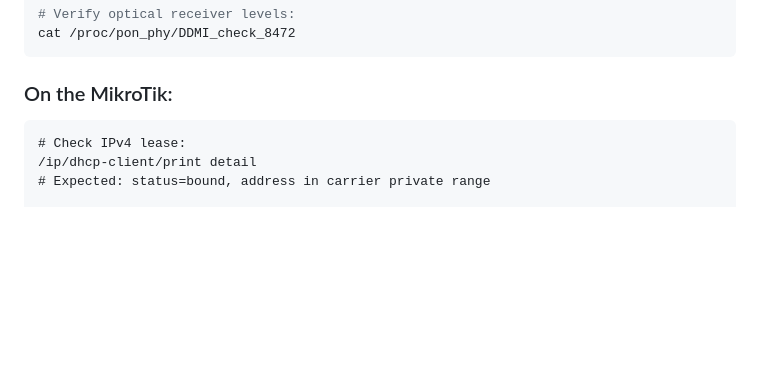
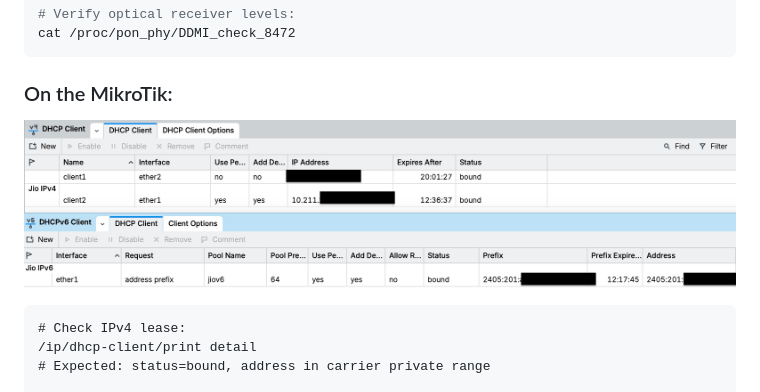
Before and after one commit to JioFiberResearch/jio-bridge-mode-guide, a Markdown page: README.md, the part around the change. Rendered like a GitHub page; pictures changed too: image.jpg (added); blank space fills up the shorter version.

Commit message:
docs: include MikroTik dual-stack verification screenshot (image.jpg)

````diff
--- a/README.md
+++ b/README.md
@@ -413,6 +413,8 @@ cat /proc/pon_phy/DDMI_check_8472
 ```
 
 ### On the MikroTik:
+![MikroTik RouterOS v7 DHCP and DHCPv6-PD Bound Status](image.jpg)
+
 ```routeros
 # Check IPv4 lease:
 /ip/dhcp-client/print detail
````
